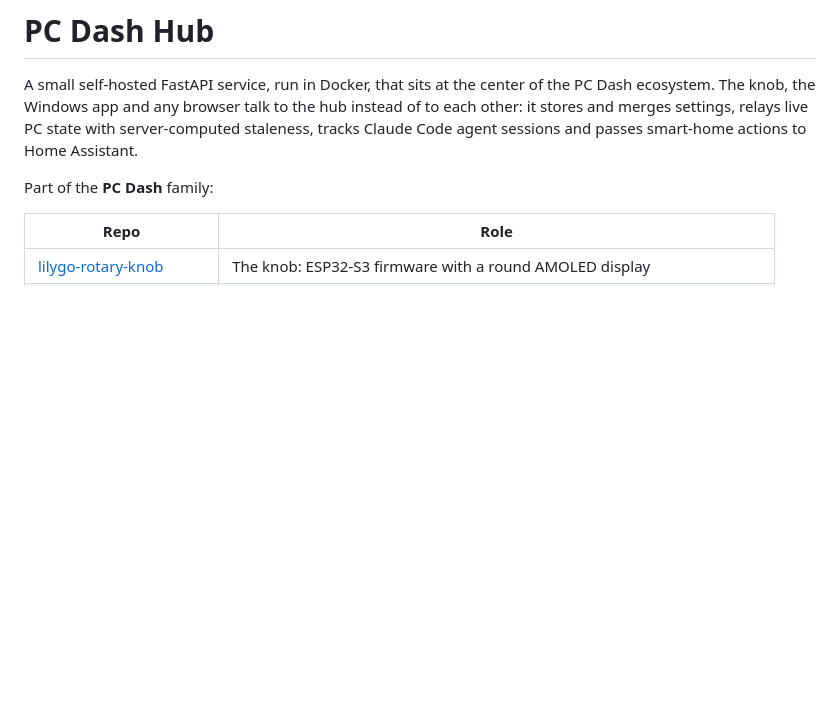
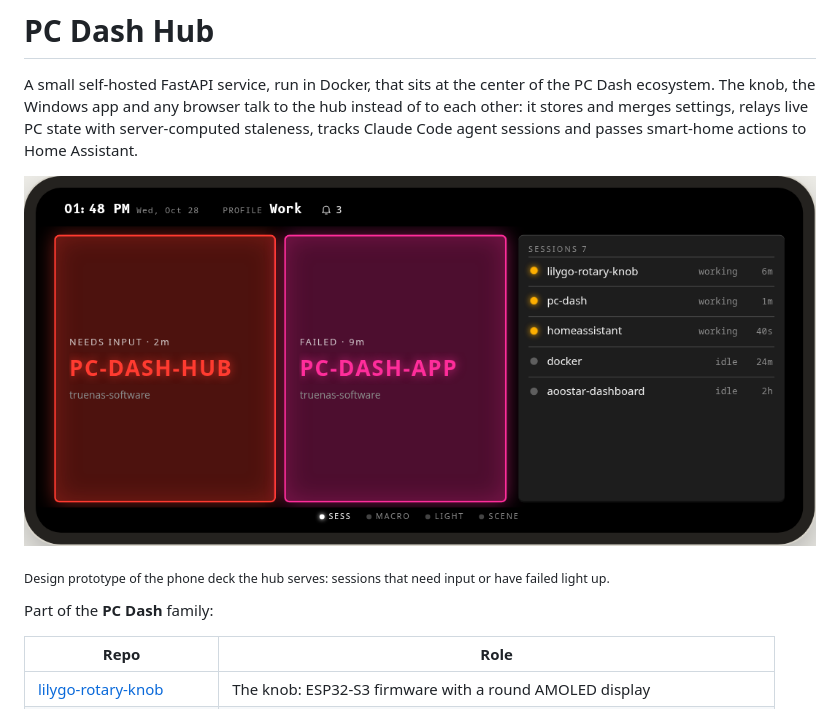
Before and after one commit to btkramer/pc-dash-hub, a Markdown page: README.md, the part around the change. GitHub-like rendering; pictures changed too: docs/images/screenshot.png (added); blank space fills up the shorter version.

Commit message:
Add public README
Adds a public-facing README (and screenshots where available) for the
github.com/btkramer showcase.

Co-Authored-By: Claude Opus 5.5 <noreply@anthropic.com>

```diff
--- a/README.md
+++ b/README.md
@@ -4,6 +4,10 @@ A small self-hosted FastAPI service, run in Docker, that sits at the center of t
 ecosystem. The knob, the Windows app and any browser talk to the hub instead of to each other:
 it stores and merges settings, relays live PC state with server-computed staleness, tracks
 Claude Code agent sessions and passes smart-home actions to Home Assistant.
+
+![Phone deck served by the hub: agent sessions needing attention](docs/images/screenshot.png)
+
+<sub>Design prototype of the phone deck the hub serves: sessions that need input or have failed light up.</sub>
 
 Part of the **PC Dash** family:
 
```
